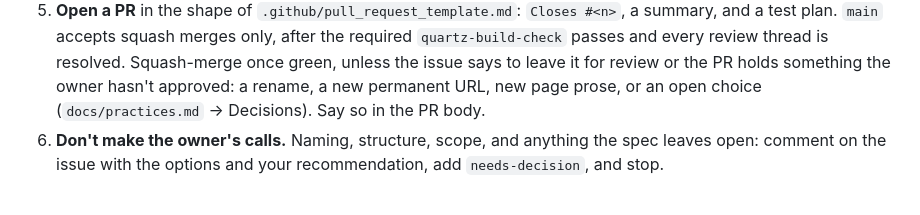
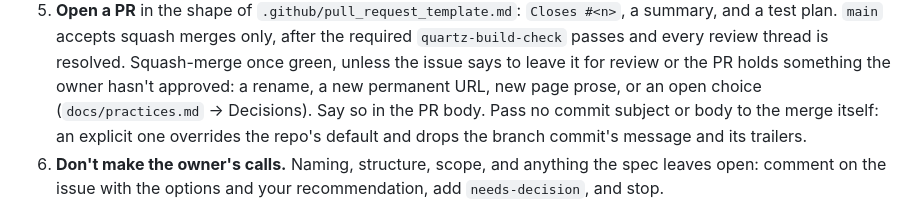
Before and after one commit to vishmatta/ai-agent-ecosystem, a Markdown page: AGENTS.md, the part around the change. GitHub-like rendering.

```diff
--- a/AGENTS.md
+++ b/AGENTS.md
@@ -55,7 +55,9 @@ gh issue list -R vishmatta/ai-agent-ecosystem
    thread is resolved. Squash-merge once green, unless the issue says to
    leave it for review or the PR holds something the owner hasn't approved:
    a rename, a new permanent URL, new page prose, or an open choice
-   (`docs/practices.md` → Decisions). Say so in the PR body.
+   (`docs/practices.md` → Decisions). Say so in the PR body. Pass no commit
+   subject or body to the merge itself: an explicit one overrides the repo's
+   default and drops the branch commit's message and its trailers.
 6. **Don't make the owner's calls.** Naming, structure, scope, and anything the
    spec leaves open: comment on the issue with the options and your
    recommendation, add `needs-decision`, and stop.
```
Also changed, not shown: docs/practices.md (+4 -0 lines).
